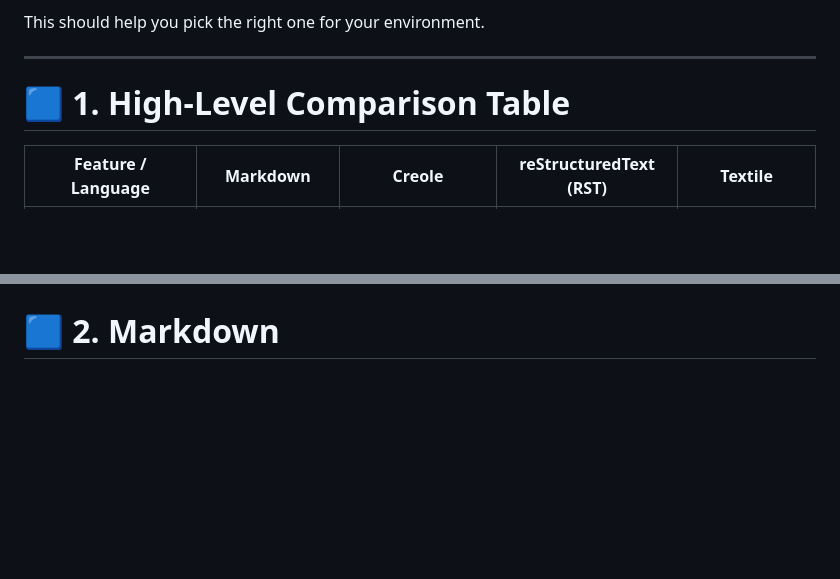
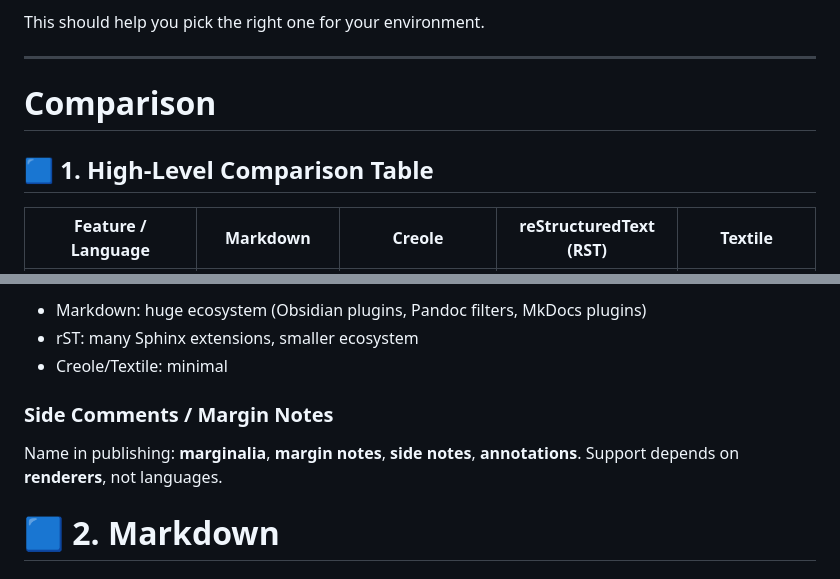
Before and after one commit to surfmuggle/surfmuggle.github.io, a Markdown page: notes/markup_compare.md, 2 parts joined by grey strips. Rendered like a GitHub page; blank space fills up the shorter version.

```diff
--- a/notes/markup_compare.md
+++ b/notes/markup_compare.md
@@ -15,8 +15,8 @@ Below is a **clear, practical comparison** of the four major lightweight markup
 This should help you pick the right one for your environment.
 
 ---
-
-# 🟦 1. **High-Level Comparison Table**
+# Comparison
+## 🟦 1. **High-Level Comparison Table**
 
 | Feature / Language        | **Markdown**              | **Creole**           | **reStructuredText (RST)** | **Textile**          |
 | ------------------------- | ------------------------- | -------------------- | -------------------------- | -------------------- |
@@ -34,3 +93,12 @@ This should help you pick the right one for your environment.
+* Markdown: huge ecosystem (Obsidian plugins, Pandoc filters, MkDocs plugins)
+* rST: many Sphinx extensions, smaller ecosystem
+* Creole/Textile: minimal
+
+### **Side Comments / Margin Notes**
+
+Name in publishing: **marginalia**, **margin notes**, **side notes**, **annotations**.
+Support depends on **renderers**, not languages.
+
 
 # 🟦 2. **Markdown**
 
```
Also changed, not shown: other parts of notes/markup_compare.md (+60 -1 lines).
